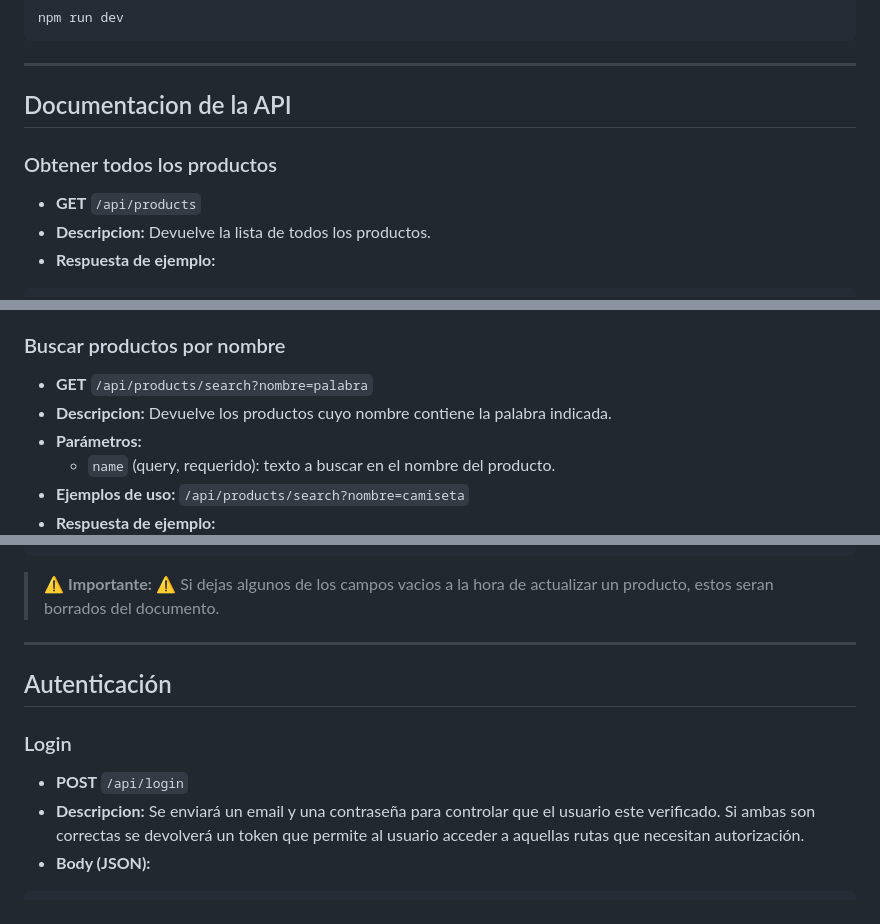
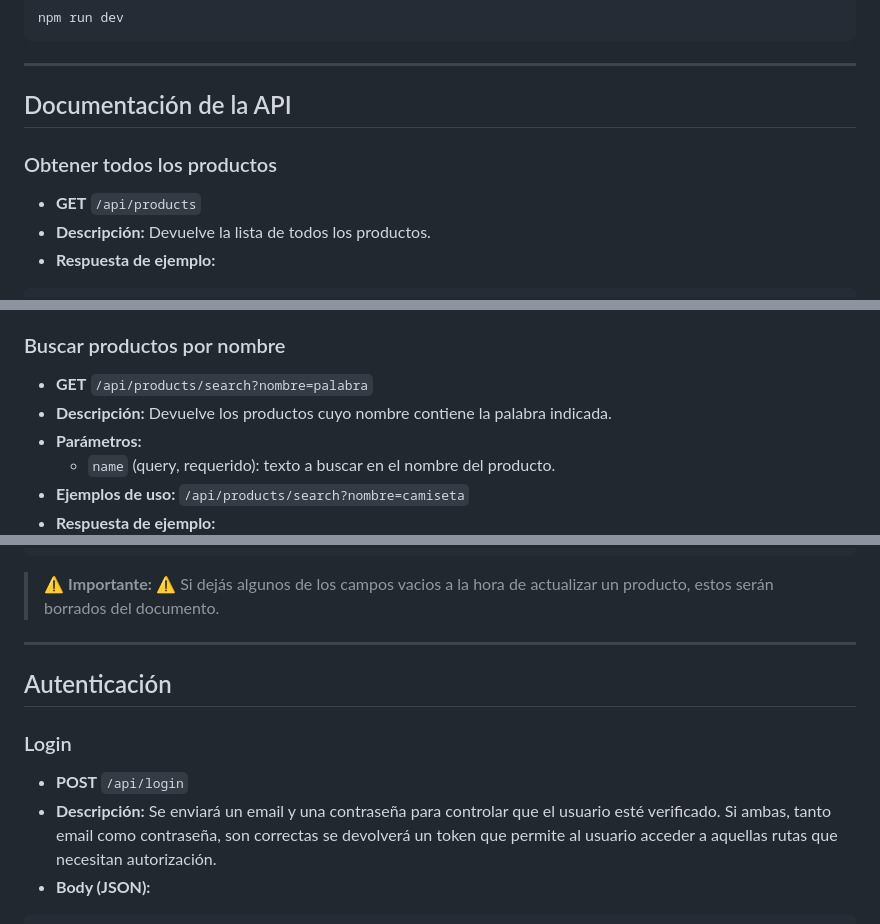
Before and after one commit to CugliariSanti17/rest-api-node, a Markdown page: README.md, 3 parts joined by grey strips. GitHub-like rendering.

````diff
--- a/README.md
+++ b/README.md
@@ -25,12 +25,12 @@ npm run dev
 
 ---
 
-## Documentacion de la API
+## Documentación de la API
 
 ### Obtener todos los productos
 
 - **GET** `/api/products`
-- **Descripcion:** Devuelve la lista de todos los productos.
+- **Descripción:** Devuelve la lista de todos los productos.
 - **Respuesta de ejemplo:**
 
 ```json
@@ -56,7 +56,7 @@ npm run dev
 ### Buscar productos por nombre
 
 - **GET** `/api/products/search?nombre=palabra`
-- **Descripcion:** Devuelve los productos cuyo nombre contiene la palabra indicada.
+- **Descripción:** Devuelve los productos cuyo nombre contiene la palabra indicada.
 - **Parámetros:**
     - `name` (query, requerido): texto a buscar en el nombre del producto.
 - **Ejemplos de uso:** `/api/products/search?nombre=camiseta`
@@ -184,7 +184,7 @@ npm run dev
 ```
 
 > ⚠️ **Importante:** ⚠️
-> Si dejas algunos de los campos vacios a la hora de actualizar un producto, estos seran borrados del documento.
+> Si dejás algunos de los campos vacios a la hora de actualizar un producto, estos serán borrados del documento.
 
 ---
 
@@ -193,7 +193,7 @@ npm run dev
 ### Login
 
 - **POST** `/api/login`
-- **Descripcion:** Se enviará un email y una contraseña para controlar que el usuario este verificado. Si ambas son correctas se devolverá un token que permite al usuario acceder a aquellas rutas que necesitan autorización.
+- **Descripción:** Se enviará un email y una contraseña para controlar que el usuario esté verificado. Si ambas, tanto email como contraseña, son correctas se devolverá un token que permite al usuario acceder a aquellas rutas que necesitan autorización.
 - **Body (JSON):**
 
 ```json
````
Also changed, not shown: other parts of README.md (+4 -4 lines).
